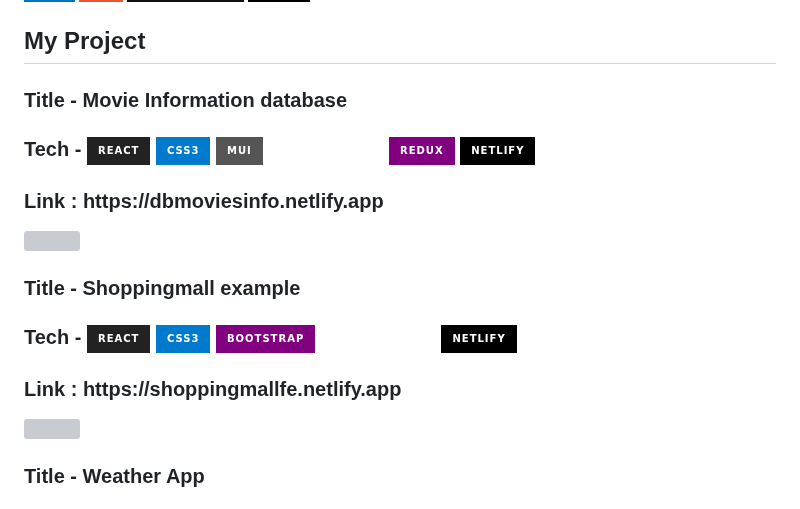
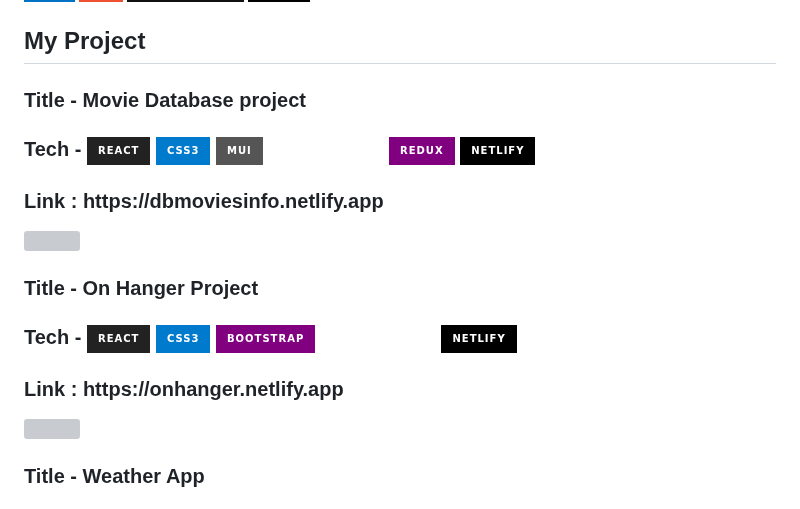
Before and after one commit to legowen/legowen, a Markdown page: README.md, the part around the change. Drawn GitHub-style; badges without logos; grey boxes are pictures that could not be loaded.

```diff
--- a/README.md
+++ b/README.md
@@ -51,7 +51,7 @@
 <h2> My Project </h2>
 
 <div>
-  <h3>Title - Movie Information database</h3>
+  <h3>Title - Movie Database project</h3>
 
   <h3>
       Tech - <img src = "https://img.shields.io/badge/-React-222222?style=for-the-badge&logo=react"/>
@@ -71,7 +71,7 @@
   </br></br></br></br>
 
 <div>
-  <h3>Title - Shoppingmall example</h3>
+  <h3>Title - On Hanger Project</h3>
 
   <h3>
       Tech - <img src = "https://img.shields.io/badge/-React-222222?style=for-the-badge&logo=react"/>
@@ -81,7 +81,7 @@
              <img src = "https://img.shields.io/badge/netlify-%23000000.svg?style=for-the-badge&logo=netlify"/>
   </h3>
 
-  <h3> Link : https://shoppingmallfe.netlify.app</h3>
+  <h3> Link : https://onhanger.netlify.app</h3>
 
   </br>
      <img width='70%' src="https://github.com/legowen/Portfolio-img/blob/main/img/shoppingmallfe.png?raw=true"/>
```
